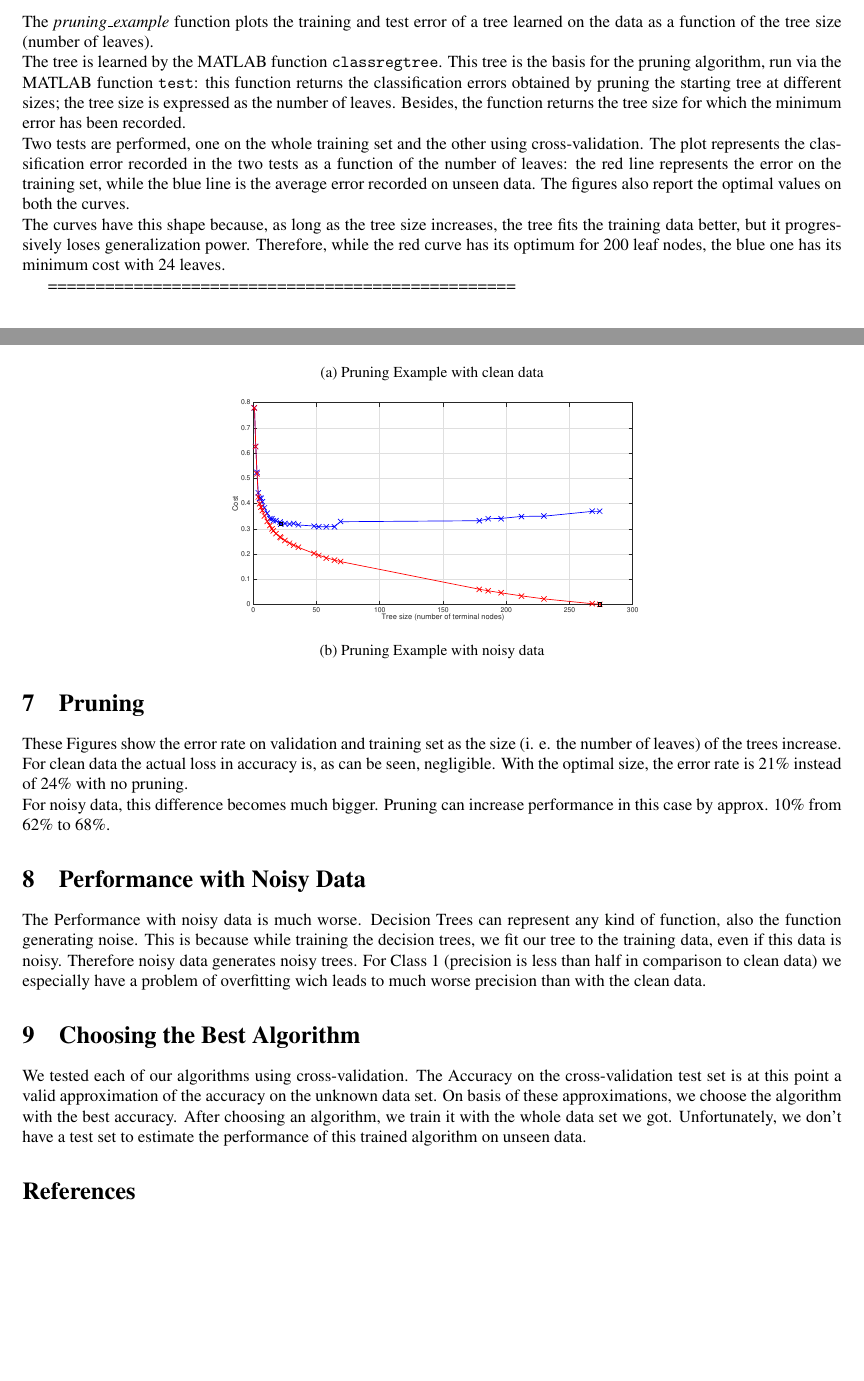
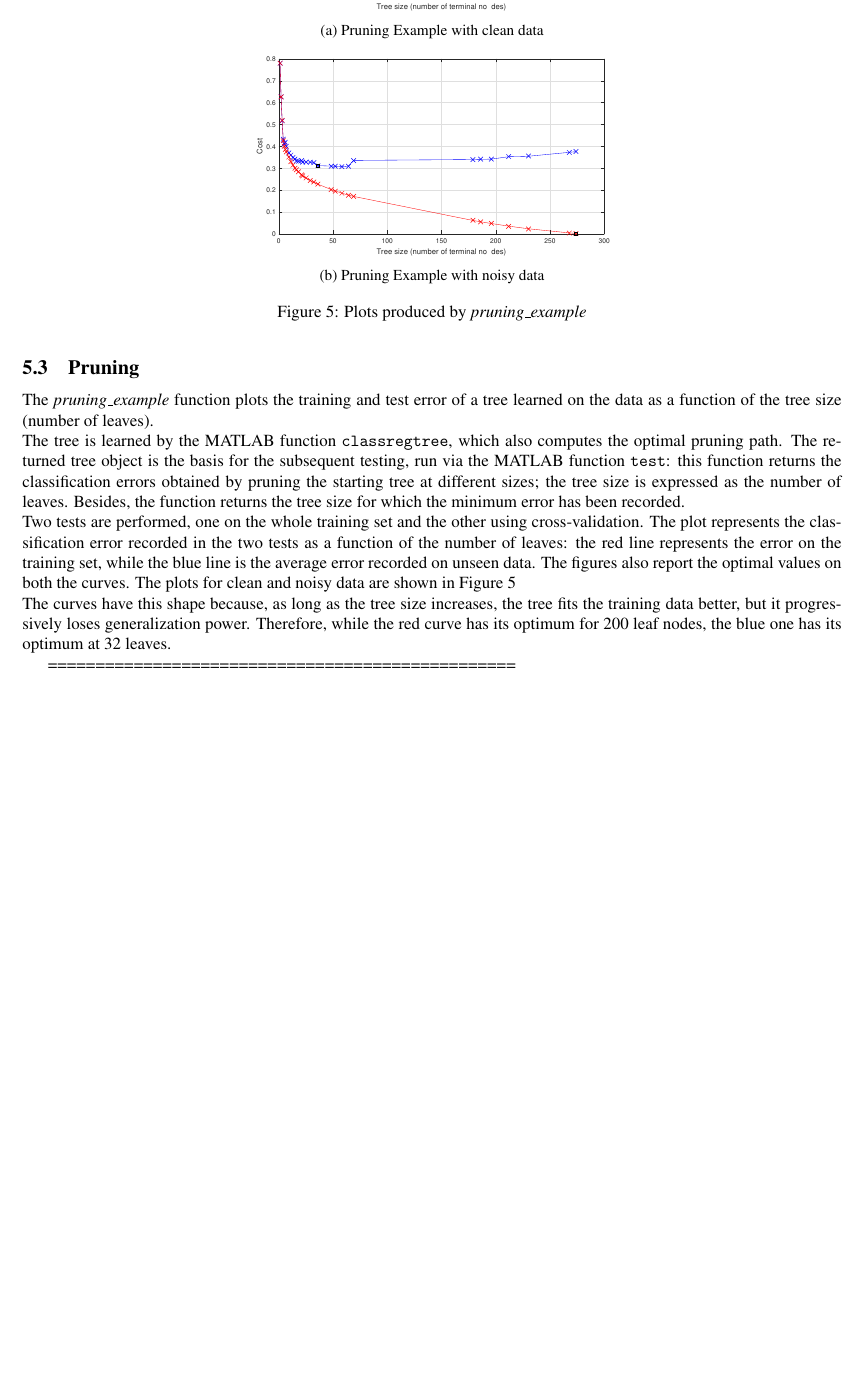
Before and after one commit to hermannsblum/IC_Machine_Learning_CBC, a LaTeX problem sheet (Assignment 2/latex/main.tex): two parts of pages 7 and 9 of 9 before the commit and part of page 8 of 10 after it, the two joined at a grey line, cut so that both start at the same text, the shorter picture padded with empty space. Compiled offline with pdfLaTeX.

Commit message:
Added tree figures

```diff
--- a/Assignment 2/latex/main.tex
+++ b/Assignment 2/latex/main.tex
@@ -457,12 +482,22 @@ More specifically, on both clean and noisy data we observe the worst performance
 \end{itemize}
 \subsection{Pruning}
 The \emph{pruning\_example} function plots the training and test error of a tree learned on the data as a function of the tree size (number of leaves).\\
-The tree is learned by the MATLAB function \verb$classregtree$. This tree is the basis for the pruning algorithm, run via the MATLAB function \verb$test$: this function returns the classification errors obtained by pruning the starting tree at different sizes; the tree size is expressed as the number of leaves. Besides, the function returns the tree size for which the minimum error has been recorded.\\
+The tree is learned by the MATLAB function \verb$classregtree$, which also computes the optimal pruning path. The returned tree object is the basis for the subsequent testing, run via the MATLAB function \verb$test$: this function returns the classification errors obtained by pruning the starting tree at different sizes; the tree size is expressed as the number of leaves. Besides, the function returns the tree size for which the minimum error has been recorded.\\
 Two tests are performed, one on the whole training set and the other using cross-validation.
 %The results of the two tests consist in a vector of classification errors obtained by different tree of different sizes; the tree size is computed as the number of leaves it has.
-The plot represents the classification error recorded in the two tests as a function of the number of leaves: the red line represents the error on the training set, while the blue line is the average error recorded on unseen data. The figures also report the optimal values on both the curves.\\
-The curves have this shape because, as long as the tree size increases, the tree fits the training data better, but it progressively loses generalization power. Therefore, while the red curve has its optimum for 200 leaf nodes, the blue one has its minimum cost with 24 leaves.
-
+The plot represents the classification error recorded in the two tests as a function of the number of leaves: the red line represents the error on the training set, while the blue line is the average error recorded on unseen data. The figures also report the optimal values on both the curves. The plots for clean and noisy data are shown in Figure~\ref{fig:pruning}\\
+The curves have this shape because, as long as the tree size increases, the tree fits the training data better, but it progressively loses generalization power. Therefore, while the red curve has its optimum for 200 leaf nodes, the blue one has its optimum at 32 leaves.
+\begin{figure}
+\centering
+\subcaptionbox{Pruning Example with clean data}{
+    \includegraphics[scale=.4]{pruning_clean_data.eps}
+}
+\subcaptionbox{Pruning Example with noisy data}{
+    \includegraphics[scale=.4]{pruning_noisy_data.eps}
+}
+\caption{Plots produced by \emph{pruning\_example}}
+\label{fig:pruning}
+\end{figure}
 
 
 =================================================
@@ -607,30 +642,22 @@ The described method achieves a general accuracy of 73.2\% on clean data and 64.
 \end{figure}
 
 
-\section{Pruning}
-\begin{figure}
-\centering
-\subcaptionbox{Pruning Example with clean data}{
-    \includegraphics[scale=.4]{pruning_clean_data.eps}
-}
-\subcaptionbox{Pruning Example with noisy data}{
-    \includegraphics[scale=.4]{pruning_noisy_data.eps}
-}
-\end{figure}
+%\section{Pruning}
 
-These Figures show the error rate on validation and training set as the size (i. e. the number of leaves) of the trees increase.
-For clean data the actual loss in accuracy is, as can be seen, negligible. With the optimal size, the error rate is 21\% instead of 24\% with no pruning.\\
-For noisy data, this difference becomes much bigger. Pruning can increase performance in this case by approx. 10\% from 62\% to 68\%.
 
-\section{Performance with Noisy Data}
-The Performance with noisy data is much worse. Decision Trees can represent any kind of function, also the function generating noise. This is because while training the decision trees, we fit our tree to the training data, even if this data is noisy. Therefore noisy data generates noisy trees.
-For Class 1 (precision is less than half in comparison to clean data) we especially have a problem of overfitting wich leads to much worse precision than with the clean data.
+%These Figures show the error rate on validation and training set as the size (i. e. the number of leaves) of the trees increase.
+%For clean data the actual loss in accuracy is, as can be seen, negligible. With the optimal size, the error rate is 21\% instead of 24\% with no pruning.\\
+%For noisy data, this difference becomes much bigger. Pruning can increase performance in this case by approx. 10\% from 62\% to 68\%.
 
-\section{Choosing the Best Algorithm}
-We tested each of our algorithms using cross-validation. The Accuracy on the cross-validation test set is at this point a valid approximation of the accuracy on the unknown data set. On basis of these approximations, we choose the algorithm with the best accuracy.
-After choosing an algorithm, we train it with the whole data set we got. Unfortunately, we don't have a test set to estimate the performance of this trained algorithm on unseen data.
+%\section{Performance with Noisy Data}
+%The Performance with noisy data is much worse. Decision Trees can represent any kind of function, also the function generating noise. This is because while training the decision trees, we fit our tree to the training data, even if this data is noisy. Therefore noisy data generates noisy trees.
+%For Class 1 (precision is less than half in comparison to clean data) we especially have a problem of overfitting wich leads to much worse precision than with the clean data.
+%
+%\section{Choosing the Best Algorithm}
+%We tested each of our algorithms using cross-validation. The Accuracy on the cross-validation test set is at this point a valid approximation of the accuracy on the unknown data set. On basis of these approximations, we choose the algorithm with the best accuracy.
+%After choosing an algorithm, we train it with the whole data set we got. Unfortunately, we don't have a test set to estimate the performance of this trained algorithm on unseen data.
 
-\bibliographystyle{plainnat}
-\bibliography{example}
+%\bibliographystyle{plainnat}
+%\bibliography{example}
 
 \end{document}
```
Also changed, not shown: Assignment 2/latex/main.bbl (deleted), Assignment 2/latex/main.pdf, Assignment 2/latex/main.ps, Assignment 2/latex/pruning_clean_data.eps, Assignment 2/latex/pruning_noisy_data.eps, Assignment 2/latex/main.tex (29 more changed lines), 6 other files.
